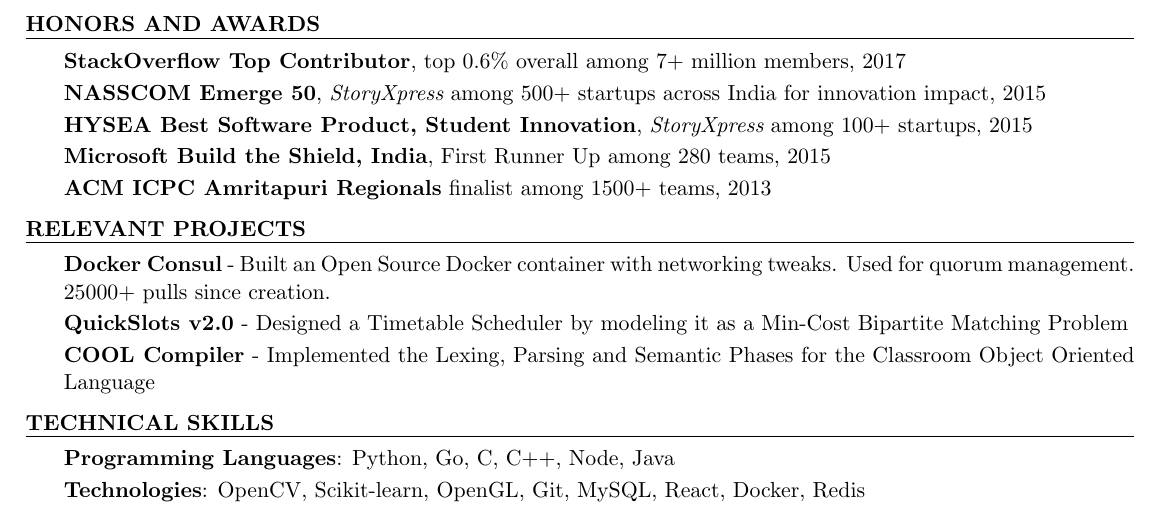
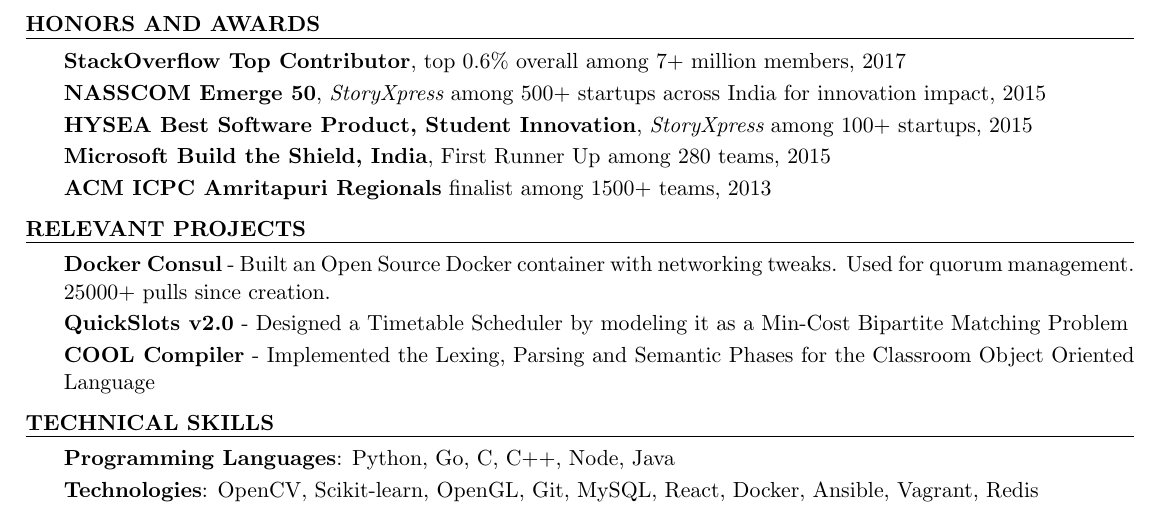
Before and after one commit to activatedgeek/blog, a LaTeX CV (cv/resume.tex): part of the page, cut so that both start at the same text. Compiled offline with pdfLaTeX.

Commit message:
Add Vagrant and Ansible for technologies

```diff
--- a/cv/resume.tex
+++ b/cv/resume.tex
@@ -91,7 +91,7 @@
 
   \begin{itemize}[label={},topsep=0pt,itemsep=-0.5ex,partopsep=1ex,parsep=1ex,leftmargin=0.25em]
   \item  {\bf Programming Languages}: Python, Go, C, C++, Node, Java
-  \item {\bf Technologies}: OpenCV, Scikit-learn, OpenGL, Git, MySQL, React, Docker, Redis
+  \item {\bf Technologies}: OpenCV, Scikit-learn, OpenGL, Git, MySQL, React, Docker, Ansible, Vagrant, Redis
   \end{itemize}
 
 \end{rSection}
```
